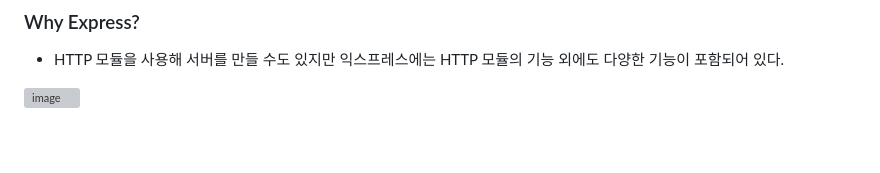
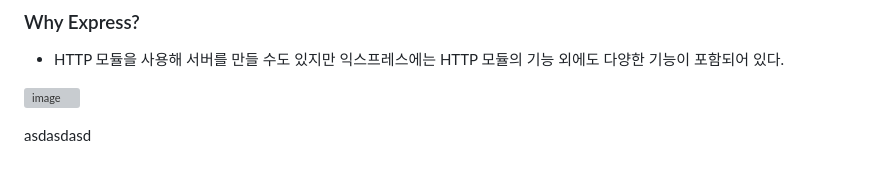
Before and after one commit to Jaeboong/BE-Node.js, a Markdown page: 1주차.md, the part around the change. Drawn GitHub-style; grey boxes are pictures that could not be loaded.

Commit message:
node js study

```diff
--- a/1주차.md
+++ b/1주차.md
@@ -527,3 +527,5 @@ localhost:3000/home, localhost:3000/about을 검색하면 home과 about이 나
 - HTTP 모듈을 사용해 서버를 만들 수도 있지만 익스프레스에는 HTTP 모듈의 기능 외에도 다양한 기능이 포함되어 있다.
 
 ![image](https://github.com/Jaeboong/BE-Node.js/assets/158824294/f9d38552-14dd-424a-ad30-e0bb0f337f9e)
+
+asdasdasd
```
